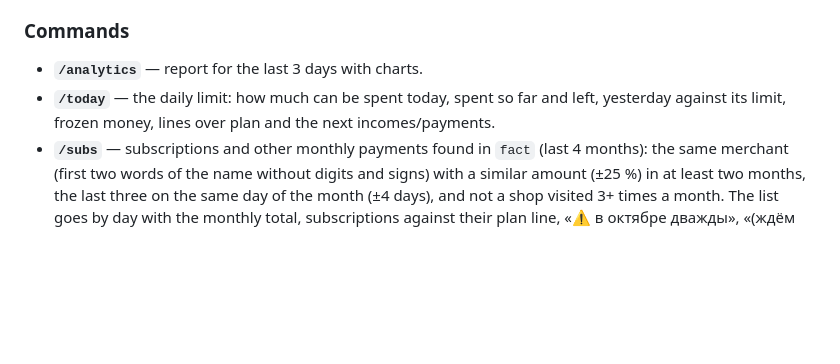
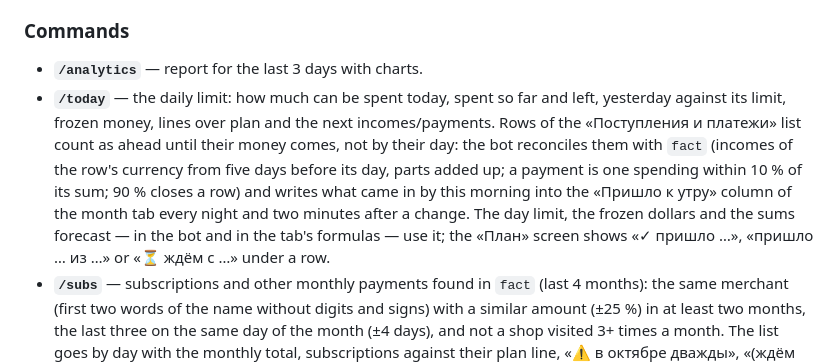
Before and after one commit to grigory-zhovtun/tg_bot_budget, a Markdown page: README.md, the part around the change. GitHub-like rendering; blank space fills up the shorter version.

Commit message:
docs: the list of incomes and payments is reconciled with the fact
Co-Authored-By: Claude Opus 5.5 <noreply@anthropic.com>

```diff
--- a/README.md
+++ b/README.md
@@ -197,7 +197,7 @@ Every day at 00:05 (`ANALYTICS_TIMEZONE`) and right after start the bot checks t
 ### Commands
 
 *   **`/analytics`** — report for the last 3 days with charts.
-*   **`/today`** — the daily limit: how much can be spent today, spent so far and left, yesterday against its limit, frozen money, lines over plan and the next incomes/payments.
+*   **`/today`** — the daily limit: how much can be spent today, spent so far and left, yesterday against its limit, frozen money, lines over plan and the next incomes/payments. Rows of the «Поступления и платежи» list count as ahead until their money comes, not by their day: the bot reconciles them with `fact` (incomes of the row's currency from five days before its day, parts added up; a payment is one spending within 10 % of its sum; 90 % closes a row) and writes what came in by this morning into the «Пришло к утру» column of the month tab every night and two minutes after a change. The day limit, the frozen dollars and the sums forecast — in the bot and in the tab's formulas — use it; the «План» screen shows «✓ пришло …», «пришло … из …» or «⏳ ждём с …» under a row.
 *   **`/subs`** — subscriptions and other monthly payments found in `fact` (last 4 months): the same merchant (first two words of the name without digits and signs) with a similar amount (±25 %) in at least two months, the last three on the same day of the month (±4 days), and not a shop visited 3+ times a month. The list goes by day with the monthly total, subscriptions against their plan line, «⚠️ в октябре дважды», «(ждём 14.10)» / «(в октябре не было)» and payments not seen for 40+ days. The morning message adds «🔁 Сегодня/Завтра спишется: …» and warns the day after a second charge.
 *   **`/plan`** — month plan vs fact without AI: spending pace against the calendar, what is left per day, lines over plan, close to the plan (80%+) and outside the plan. Lines of one subcategory in different currencies are added up in UZS.
 *   **`/advice`** — AI analysis of spending vs. the current month plan; the answer appears as it is generated (streamed draft), with a plain request as a fallback.
```
